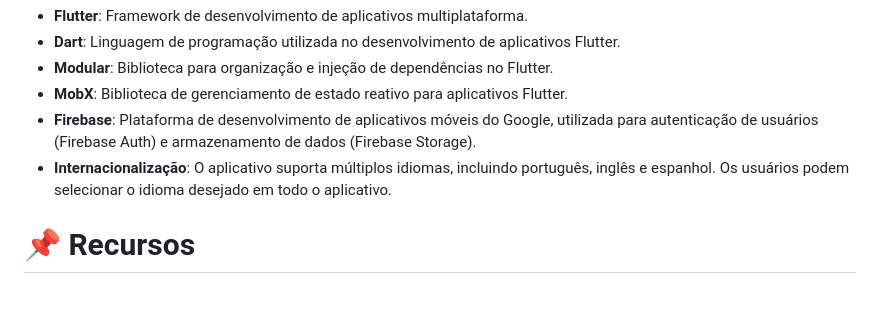
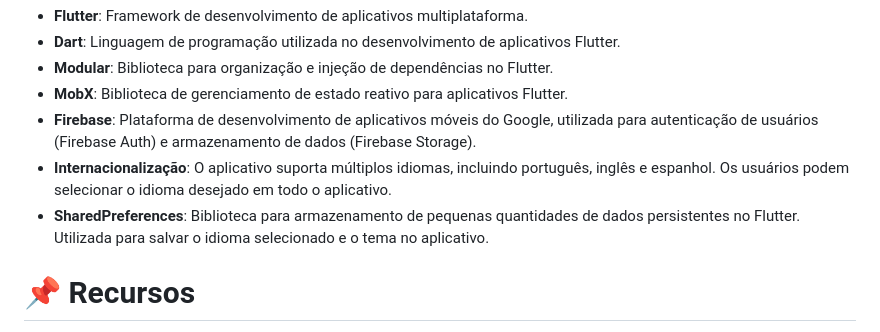
Before and after one commit to waneymartinsM/crud_flutter, a Markdown page: README.md, the part around the change. Rendered like a GitHub page; blank space fills up the shorter version.

```diff
--- a/README.md
+++ b/README.md
@@ -14,6 +14,7 @@ O CRUD Flutter é um aplicativo simples de gerenciamento de perfil de usuário,
 - **MobX**: Biblioteca de gerenciamento de estado reativo para aplicativos Flutter.
 - **Firebase**: Plataforma de desenvolvimento de aplicativos móveis do Google, utilizada para autenticação de usuários (Firebase Auth) e armazenamento de dados (Firebase Storage).
 - **Internacionalização**: O aplicativo suporta múltiplos idiomas, incluindo português, inglês e espanhol. Os usuários podem selecionar o idioma desejado em todo o aplicativo.
+- **SharedPreferences**: Biblioteca para armazenamento de pequenas quantidades de dados persistentes no Flutter. Utilizada para salvar o idioma selecionado e o tema no aplicativo.
 
 # 📌 Recursos
 O CRUD Flutter oferece as seguintes funcionalidades:
```
